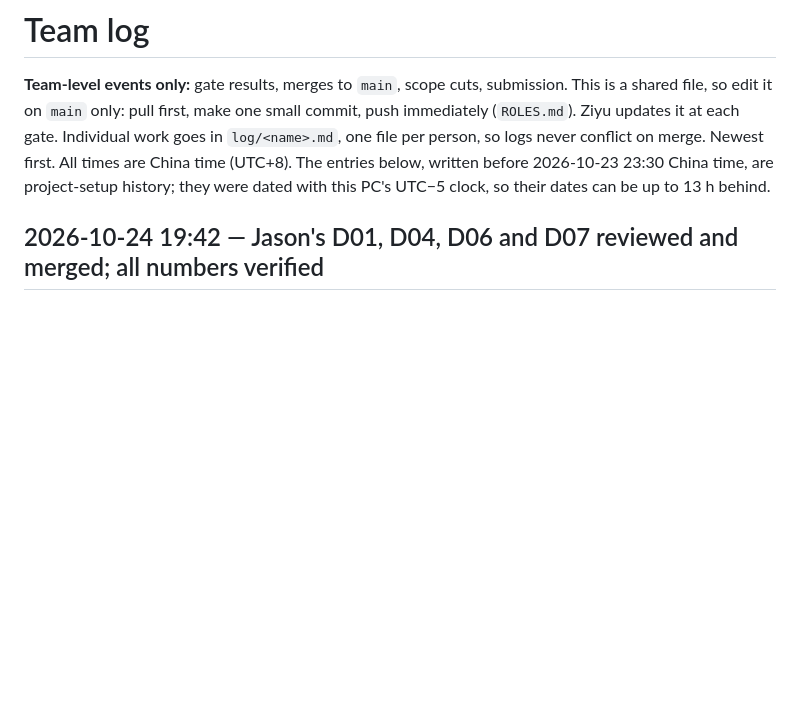
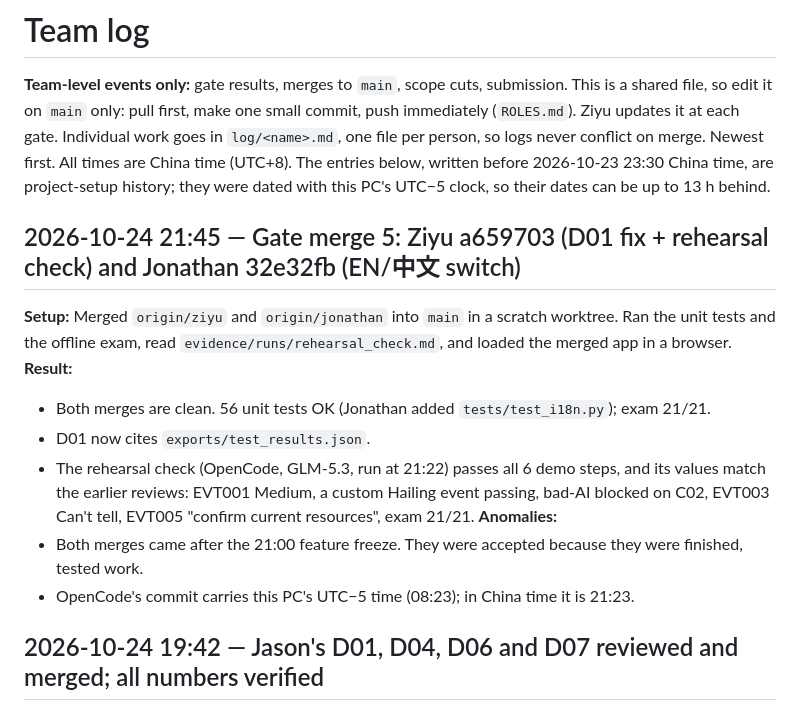
Before and after one commit to Rocketzt/t3-copilot, a Markdown page: docs/project/LOG.md, the part around the change. Rendered like a GitHub page; blank space fills up the shorter version.

Commit message:
Log gate merge 5: D01 fix, rehearsal check, language switch
Co-Authored-By: Claude Opus 5.5 <noreply@anthropic.com>

```diff
--- a/docs/project/LOG.md
+++ b/docs/project/LOG.md
@@ -4,6 +4,20 @@
 it on `main` only: pull first, make one small commit, push immediately (`ROLES.md`). Ziyu updates it at each gate. Individual work goes in `log/<name>.md`, one file per person, so logs never
 conflict on merge. Newest first. All times are China time (UTC+8). The entries below, written before 2026-10-23 23:30 China time,
 are project-setup history; they were dated with this PC's UTC−5 clock, so their dates can be up to 13 h behind.
+
+## 2026-10-24 21:45 — Gate merge 5: Ziyu a659703 (D01 fix + rehearsal check) and Jonathan 32e32fb (EN/中文 switch)
+
+**Setup:** Merged `origin/ziyu` and `origin/jonathan` into `main` in a scratch worktree. Ran the unit tests and the
+offline exam, read `evidence/runs/rehearsal_check.md`, and loaded the merged app in a browser.
+**Result:**
+- Both merges are clean. 56 unit tests OK (Jonathan added `tests/test_i18n.py`); exam 21/21.
+- D01 now cites `exports/test_results.json`.
+- The rehearsal check (OpenCode, GLM-5.3, run at 21:22) passes all 6 demo steps, and its values match the earlier
+  reviews: EVT001 Medium, a custom Hailing event passing, bad-AI blocked on C02, EVT003 Can't tell, EVT005
+  "confirm current resources", exam 21/21.
+**Anomalies:**
+- Both merges came after the 21:00 feature freeze. They were accepted because they were finished, tested work.
+- OpenCode's commit carries this PC's UTC−5 time (08:23); in China time it is 21:23.
 
 ## 2026-10-24 19:42 — Jason's D01, D04, D06 and D07 reviewed and merged; all numbers verified
 
```
